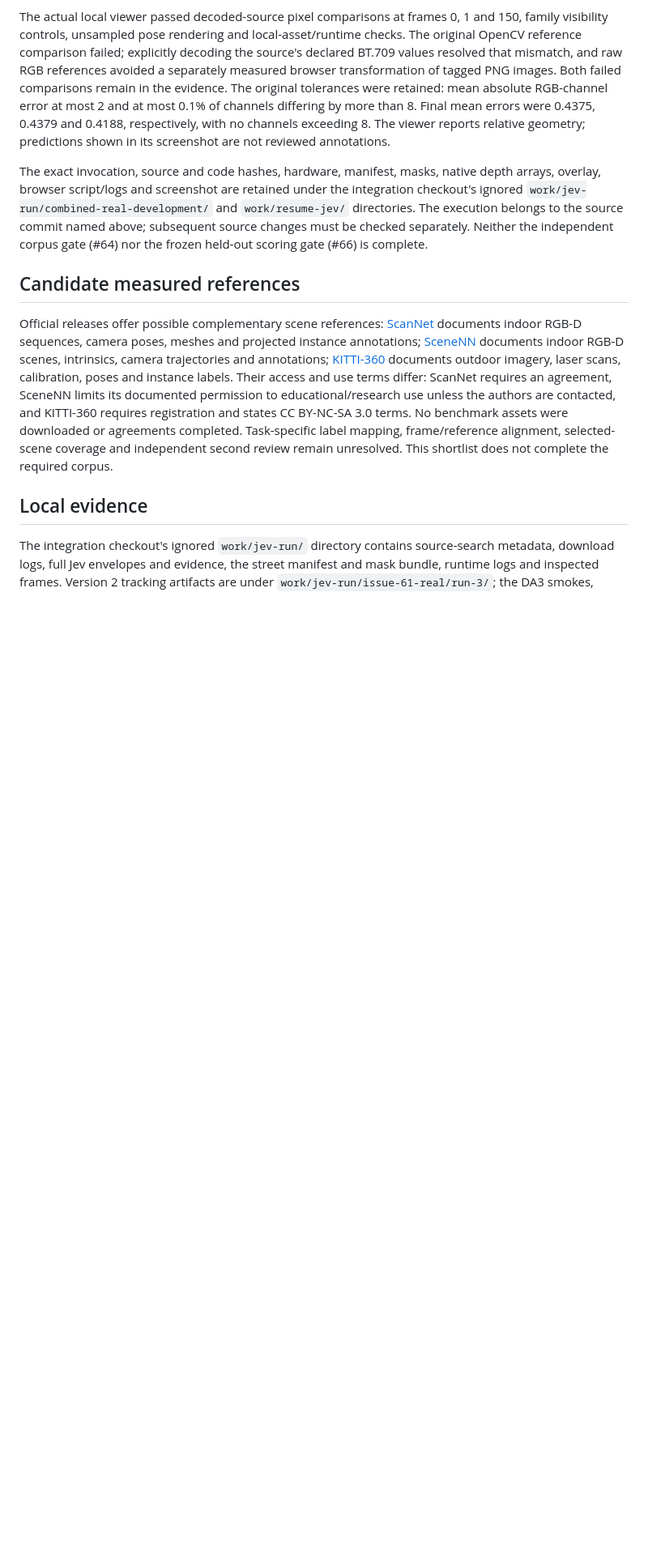
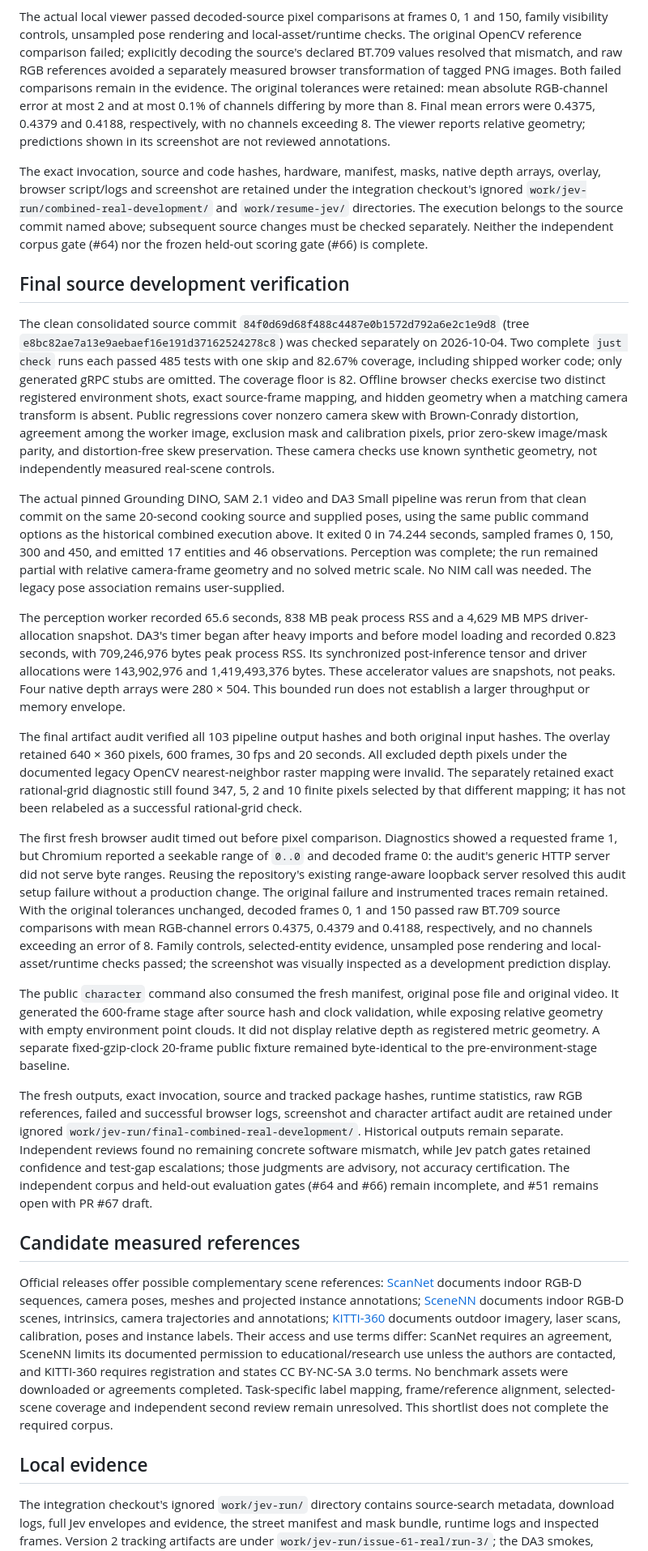
Before and after one commit to nicolas-found42/skeleton-maker, a Markdown page: docs/research/environment-evaluation-status.md, the part around the change. Shown at 81% size. Drawn GitHub-style; blank space fills up the shorter version.

Commit message:
doc: record final environment development verification

```diff
--- a/docs/research/environment-evaluation-status.md
+++ b/docs/research/environment-evaluation-status.md
@@ -81,6 +81,22 @@ The actual local viewer passed decoded-source pixel comparisons at frames 0, 1 a
 
 The exact invocation, source and code hashes, hardware, manifest, masks, native depth arrays, overlay, browser script/logs and screenshot are retained under the integration checkout's ignored `work/jev-run/combined-real-development/` and `work/resume-jev/` directories. The execution belongs to the source commit named above; subsequent source changes must be checked separately. Neither the independent corpus gate (#64) nor the frozen held-out scoring gate (#66) is complete.
 
+## Final source development verification
+
+The clean consolidated source commit `84f0d69d68f488c4487e0b1572d792a6e2c1e9d8` (tree `e8bc82ae7a13e9aebaef16e191d37162524278c8`) was checked separately on 2026-10-04. Two complete `just check` runs each passed 485 tests with one skip and 82.67% coverage, including shipped worker code; only generated gRPC stubs are omitted. The coverage floor is 82. Offline browser checks exercise two distinct registered environment shots, exact source-frame mapping, and hidden geometry when a matching camera transform is absent. Public regressions cover nonzero camera skew with Brown-Conrady distortion, agreement among the worker image, exclusion mask and calibration pixels, prior zero-skew image/mask parity, and distortion-free skew preservation. These camera checks use known synthetic geometry, not independently measured real-scene controls.
+
+The actual pinned Grounding DINO, SAM 2.1 video and DA3 Small pipeline was rerun from that clean commit on the same 20-second cooking source and supplied poses, using the same public command options as the historical combined execution above. It exited 0 in 74.244 seconds, sampled frames 0, 150, 300 and 450, and emitted 17 entities and 46 observations. Perception was complete; the run remained partial with relative camera-frame geometry and no solved metric scale. No NIM call was needed. The legacy pose association remains user-supplied.
+
+The perception worker recorded 65.6 seconds, 838 MB peak process RSS and a 4,629 MB MPS driver-allocation snapshot. DA3's timer began after heavy imports and before model loading and recorded 0.823 seconds, with 709,246,976 bytes peak process RSS. Its synchronized post-inference tensor and driver allocations were 143,902,976 and 1,419,493,376 bytes. These accelerator values are snapshots, not peaks. Four native depth arrays were 280 × 504. This bounded run does not establish a larger throughput or memory envelope.
+
+The final artifact audit verified all 103 pipeline output hashes and both original input hashes. The overlay retained 640 × 360 pixels, 600 frames, 30 fps and 20 seconds. All excluded depth pixels under the documented legacy OpenCV nearest-neighbor raster mapping were invalid. The separately retained exact rational-grid diagnostic still found 347, 5, 2 and 10 finite pixels selected by that different mapping; it has not been relabeled as a successful rational-grid check.
+
+The first fresh browser audit timed out before pixel comparison. Diagnostics showed a requested frame 1, but Chromium reported a seekable range of `0..0` and decoded frame 0: the audit's generic HTTP server did not serve byte ranges. Reusing the repository's existing range-aware loopback server resolved this audit setup failure without a production change. The original failure and instrumented traces remain retained. With the original tolerances unchanged, decoded frames 0, 1 and 150 passed raw BT.709 source comparisons with mean RGB-channel errors 0.4375, 0.4379 and 0.4188, respectively, and no channels exceeding an error of 8. Family controls, selected-entity evidence, unsampled pose rendering and local-asset/runtime checks passed; the screenshot was visually inspected as a development prediction display.
+
+The public `character` command also consumed the fresh manifest, original pose file and original video. It generated the 600-frame stage after source hash and clock validation, while exposing relative geometry with empty environment point clouds. It did not display relative depth as registered metric geometry. A separate fixed-gzip-clock 20-frame public fixture remained byte-identical to the pre-environment-stage baseline.
+
+The fresh outputs, exact invocation, source and tracked package hashes, runtime statistics, raw RGB references, failed and successful browser logs, screenshot and character artifact audit are retained under ignored `work/jev-run/final-combined-real-development/`. Historical outputs remain separate. Independent reviews found no remaining concrete software mismatch, while Jev patch gates retained confidence and test-gap escalations; those judgments are advisory, not accuracy certification. The independent corpus and held-out evaluation gates (#64 and #66) remain incomplete, and #51 remains open with PR #67 draft.
+
 ## Candidate measured references
 
 Official releases offer possible complementary scene references: [ScanNet](https://github.com/ScanNet/ScanNet) documents indoor RGB-D sequences, camera poses, meshes and projected instance annotations; [SceneNN](https://github.com/hkust-vgd/scenenn) documents indoor RGB-D scenes, intrinsics, camera trajectories and annotations; [KITTI-360](https://www.cvlibs.net/datasets/kitti-360/) documents outdoor imagery, laser scans, calibration, poses and instance labels. Their access and use terms differ: ScanNet requires an agreement, SceneNN limits its documented permission to educational/research use unless the authors are contacted, and KITTI-360 requires registration and states CC BY-NC-SA 3.0 terms. No benchmark assets were downloaded or agreements completed. Task-specific label mapping, frame/reference alignment, selected-scene coverage and independent second review remain unresolved. This shortlist does not complete the required corpus.
```
